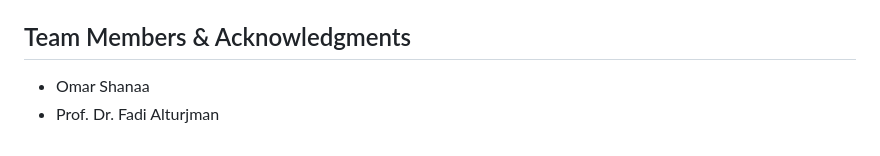
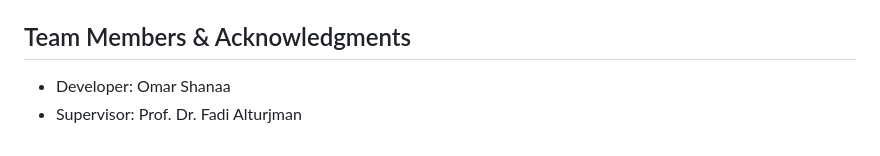
Before and after one commit to aiiotcenter/DoubleExposureGenerator, a Markdown page: README.md, the part around the change. GitHub-like rendering.

```diff
--- a/README.md
+++ b/README.md
@@ -83,5 +83,5 @@ Additional academic documentation, including the final project report and presen
 
 ## Team Members & Acknowledgments
 
-- Omar Shanaa
-- Prof. Dr. Fadi Alturjman
+- Developer: Omar Shanaa
+- Supervisor: Prof. Dr. Fadi Alturjman
```
